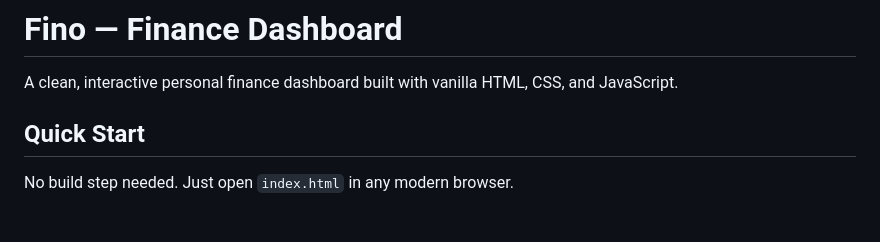
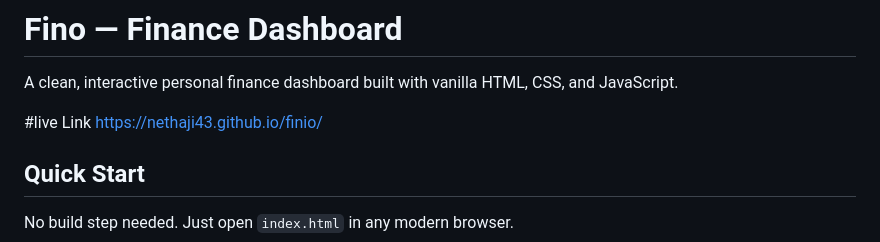
Before and after one commit to nethaji43/finio, a Markdown page: readme.md, the part around the change. GitHub-like rendering; blank space fills up the shorter version.

Commit message:
finio code upload

```diff
--- a/readme.md
+++ b/readme.md
@@ -1,6 +1,9 @@
 # Fino — Finance Dashboard
 
 A clean, interactive personal finance dashboard built with vanilla HTML, CSS, and JavaScript.
+
+#live Link
+https://nethaji43.github.io/finio/
 
 ## Quick Start
 
```
